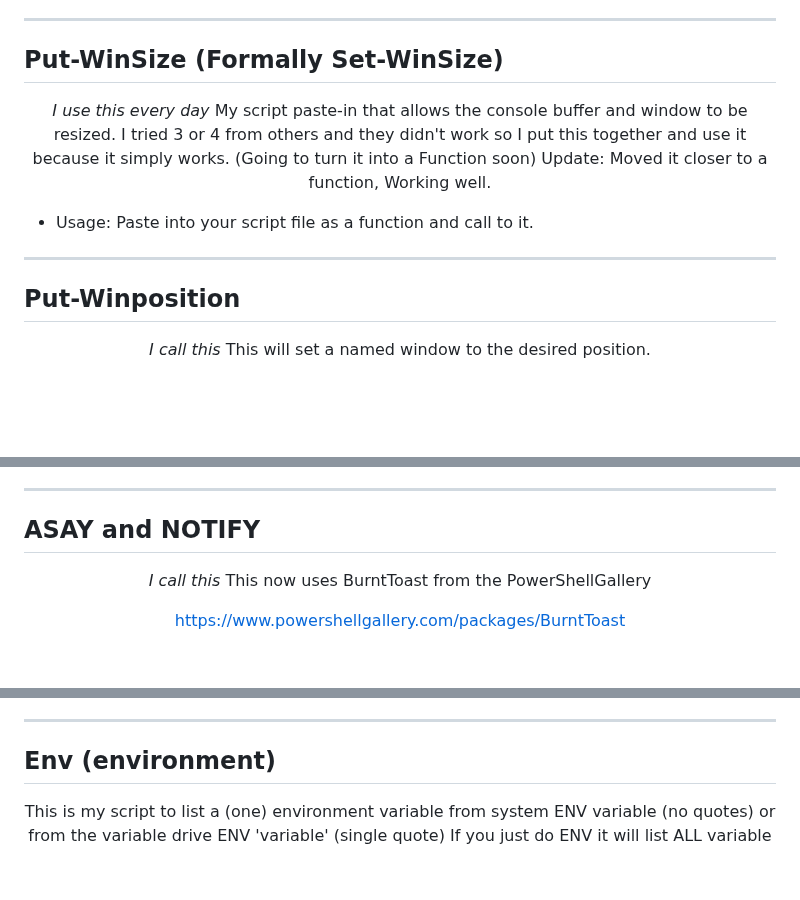
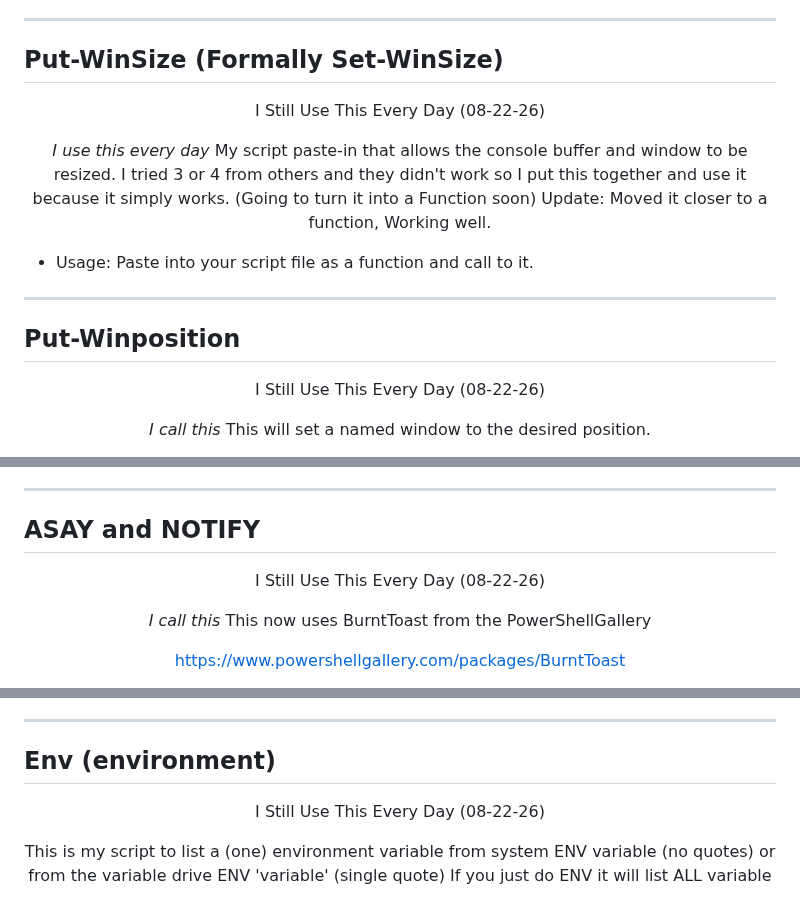
Before and after one commit to DanaMW/PowerShell-TuneUp, a Markdown page: README.md, 3 parts joined by grey strips. GitHub-like rendering; blank space fills up the shorter version.

```diff
--- a/README.md
+++ b/README.md
@@ -270,6 +298,8 @@ WC "~darkcyan~[~~darkyellow~PowerShell Core~~darkcyan~][~~red~Profile.ps1~~darkc
 
 ## Put-WinSize (Formally Set-WinSize)
 
+<a><p align=center>I Still Use This Every Day (08-22-26)</p></a>
+
 <a><p align=center>*I use this every day* My script paste-in that allows the console buffer and window to be resized. I tried 3 or 4 from others and they didn't work so I put this together and use it because it simply works. (Going to turn it into a Function soon) Update: Moved it closer to a function, Working well.</p></a>
 
 - Usage: Paste into your script file as a function and call to it.
@@ -277,6 +307,8 @@ WC "~darkcyan~[~~darkyellow~PowerShell Core~~darkcyan~][~~red~Profile.ps1~~darkc
 ---
 
 ## Put-Winposition
+
+<a><p align=center>I Still Use This Every Day (08-22-26)</p></a>
 
 <a><p align=center>*I call this* This will set a named window to the desired position.</p></a>
 
@@ -323,6 +355,8 @@ WC "~darkcyan~[~~darkyellow~PowerShell Core~~darkcyan~][~~red~Profile.ps1~~darkc
 
 ## ASAY and NOTIFY
 
+<a><p align=center>I Still Use This Every Day (08-22-26)</p></a>
+
 <a><p align=center>*I call this* This now uses BurntToast from the PowerShellGallery</p></a>
 
 <a><center><https://www.powershellgallery.com/packages/BurntToast></center></a>
@@ -363,6 +397,8 @@ WC "~darkcyan~[~~darkyellow~PowerShell Core~~darkcyan~][~~red~Profile.ps1~~darkc
 
 ## Env (environment)
 
+<a><p align=center>I Still Use This Every Day (08-22-26)</p></a>
+
 <a><p align=center>This is my script to list a (one) environment variable from system ENV variable (no quotes) or from the variable drive ENV 'variable' (single quote) If you just do ENV it will list ALL variable</p></a>
 
 - Usage: `ENV` (Does all variables)
```
Also changed, not shown: other parts of README.md (+55 -25 lines), img/Desktop-Switcher.png (added).
